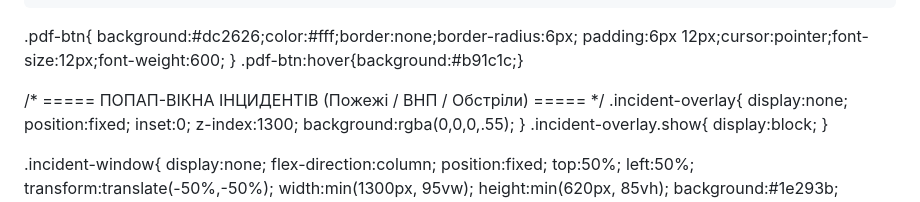
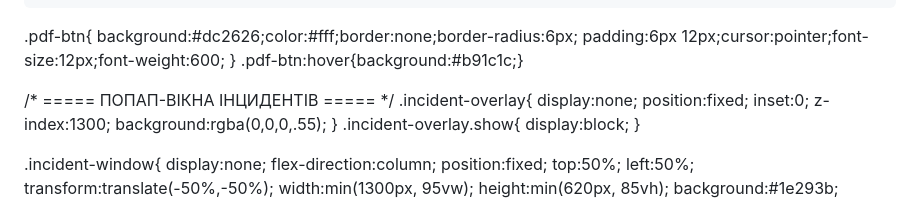
Before and after one commit to okcsm-lab/Sumy-1, a Markdown page: README.md, the part around one of its changes. GitHub-like rendering.

```diff
--- a/README.md
+++ b/README.md
@@ -312,7 +312,7 @@
 }
 .pdf-btn:hover{background:#b91c1c;}
 
-/* ===== ПОПАП-ВІКНА ІНЦИДЕНТІВ (Пожежі / ВНП / Обстріли) ===== */
+/* ===== ПОПАП-ВІКНА ІНЦИДЕНТІВ ===== */
 .incident-overlay{
   display:none;
   position:fixed; inset:0; z-index:1300;
```
Also changed, not shown: other parts of README.md (+118 -16 lines).
